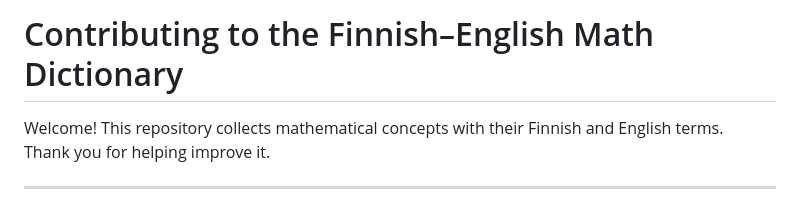
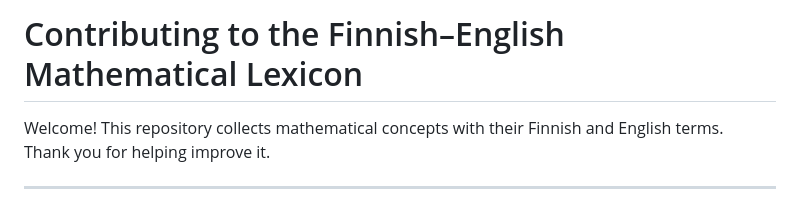
Before and after one commit to finengmath/finengmath.github.io, a Markdown page: CONTRIBUTING.md, the part around the change. Drawn GitHub-style.

```diff
--- a/CONTRIBUTING.md
+++ b/CONTRIBUTING.md
@@ -1,5 +1,5 @@
 
-# Contributing to the Finnish–English Math Dictionary
+# Contributing to the Finnish–English Mathematical Lexicon
 
 Welcome! This repository collects mathematical concepts with their Finnish and English terms.
 Thank you for helping improve it.
```
